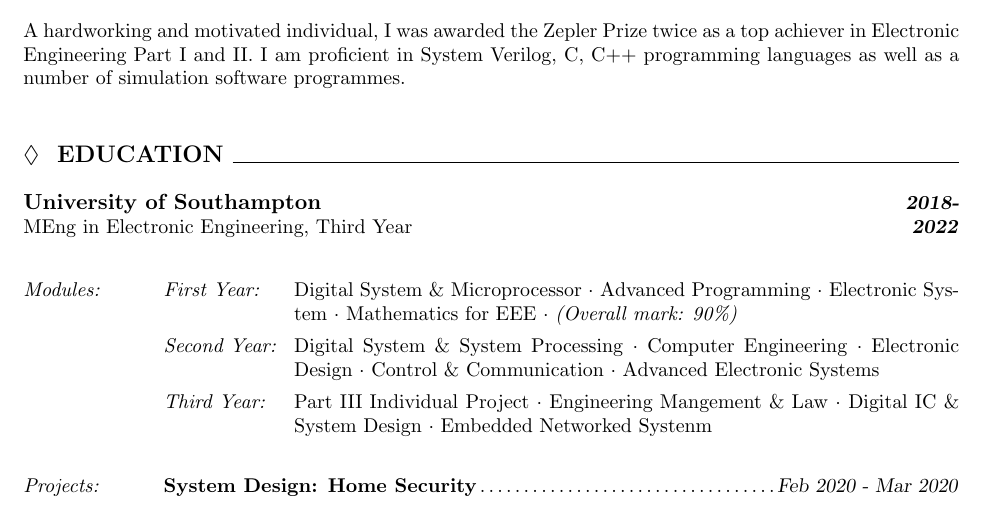
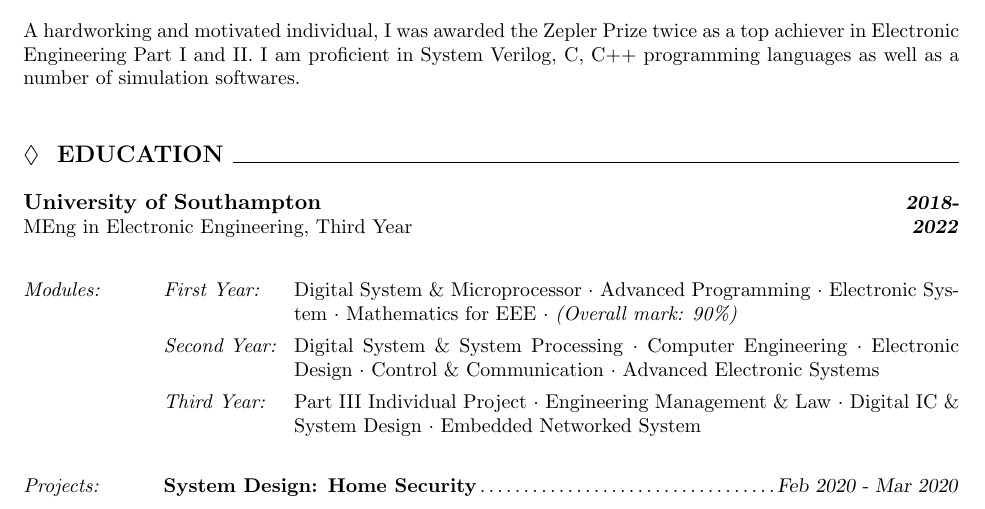
Before and after one commit to yanjiekee/resume-in-latex, a LaTeX CV (myresume2.tex): part of page 1 of 2, cut so that both start at the same text. Compiled offline with pdfLaTeX.

Commit message:
Grammar check

```diff
--- a/myresume2.tex
+++ b/myresume2.tex
@@ -10,7 +10,7 @@
 %
 %
 \section{Summary}
-\paragraphEntry{A hardworking and motivated individual, I was awarded the Zepler Prize twice as a top achiever in Electronic Engineering Part I and II. I am proficient in System Verilog, C, C++ programming languages as well as a number of simulation software programmes.}%
+\paragraphEntry{A hardworking and motivated individual, I was awarded the Zepler Prize twice as a top achiever in Electronic Engineering Part I and II. I am proficient in System Verilog, C, C++ programming languages as well as a number of simulation softwares.}%
 %
 %
 %
@@ -26,7 +26,7 @@
   {\begin{tabular*}{\linewidth}{@{}p{2.3cm}p{\linewidth-2.3cm}@{}}
     \textit{First Year:} & Digital System \& Microprocessor\s Advanced Programming\s Electronic System\s Mathematics for EEE\s \textit{(Overall mark: 90\%)}\vspace{1ex}\\
     \textit{Second Year:} & Digital System \& System Processing\s Computer Engineering\s Electronic Design\s Control \& Communication\s Advanced Electronic Systems\vspace{1ex}\\
-    \textit{Third Year:} & Part III Individual Project\s Engineering Mangement \& Law\s Digital IC \& System Design\s Embedded Networked Systenm\\
+    \textit{Third Year:} & Part III Individual Project\s Engineering Management \& Law\s Digital IC \& System Design\s Embedded Networked System\\
     \end{tabular*}
   }\vspace{1.5ex}
 
```
